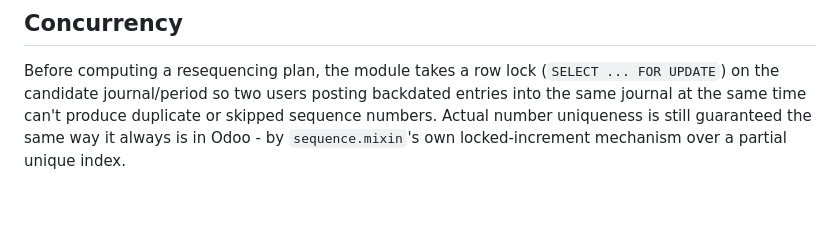
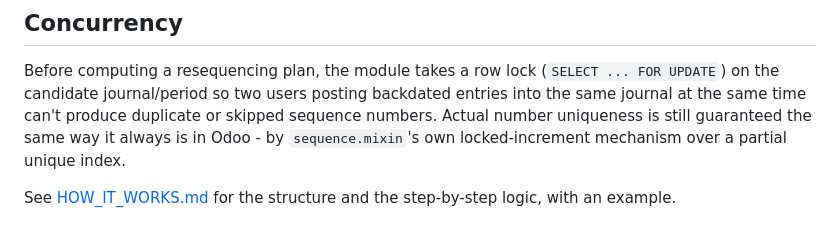
Before and after one commit to johnpritombiswas/account_backdated_resequence, a Markdown page: account_backdated_resequence/README.md, the part around the change. Rendered like a GitHub page; blank space fills up the shorter version.

Commit message:
Add HOW_IT_WORKS.md: module structure, logic flow, example and limits
Co-Authored-By: Claude Sonnet 5 <noreply@anthropic.com>

```diff
--- a/account_backdated_resequence/README.md
+++ b/account_backdated_resequence/README.md
@@ -73,3 +73,5 @@ posting backdated entries into the same journal at the same time can't
 produce duplicate or skipped sequence numbers. Actual number uniqueness is
 still guaranteed the same way it always is in Odoo - by `sequence.mixin`'s
 own locked-increment mechanism over a partial unique index.
+
+See [HOW_IT_WORKS.md](HOW_IT_WORKS.md) for the structure and the step-by-step logic, with an example.
```
Also changed, not shown: account_backdated_resequence/HOW_IT_WORKS.md (added, +65 -0 lines).
